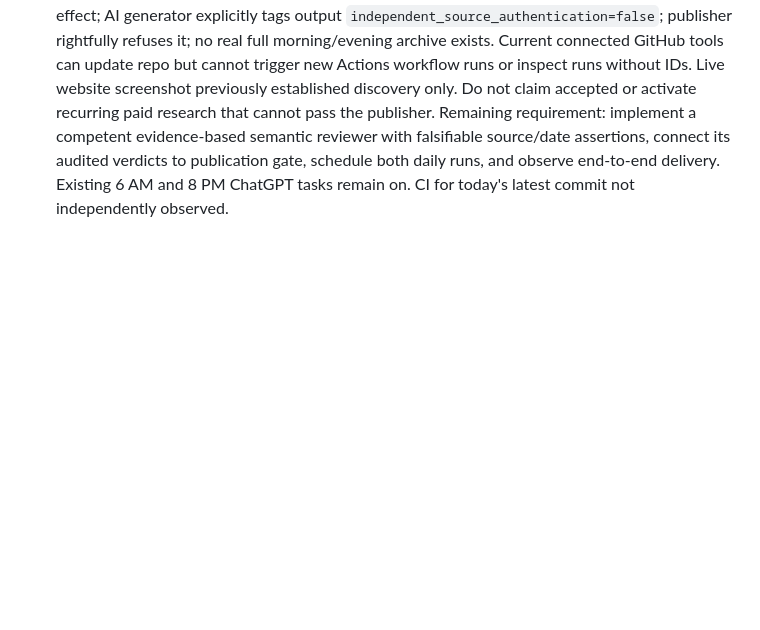
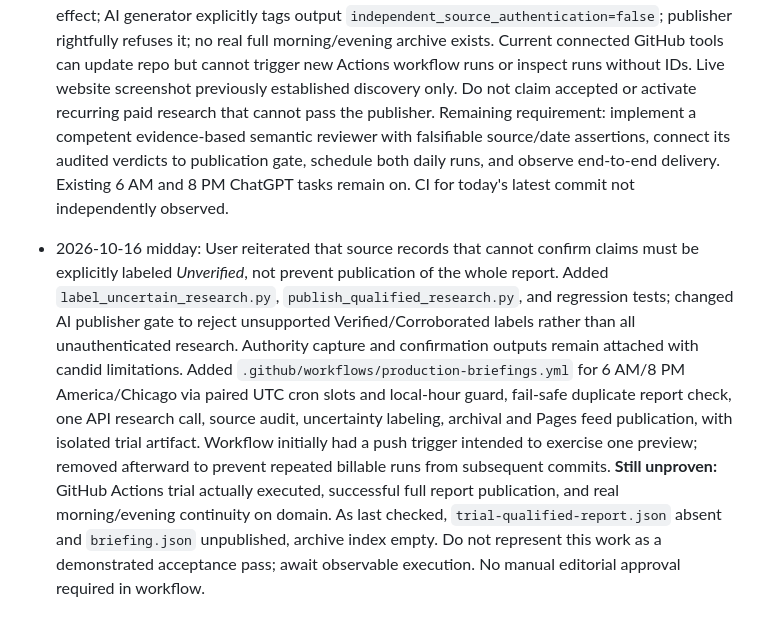
Before and after one commit to mobilelew/NewsFeed, a Markdown page: PROJECT_STATUS.md, the part around the change. Drawn GitHub-style; blank space fills up the shorter version.

Commit message:
Document scheduled qualified publication and as-yet-unobserved trial execution

```diff
--- a/PROJECT_STATUS.md
+++ b/PROJECT_STATUS.md
@@ -92,3 +92,5 @@ For each milestone, record what changed, direct link to source/commit, demonstra
 - 2026-10-16 coverage and continuity update: Added explicit `CIVIL RIGHTS`, `BEEF`, `CHICKEN`, `TURKEY`, and `DATA CENTERS` RSS discovery lanes, alongside already committed Texas, Arkansas and Oklahoma and housing/finance/crypto/AI/tech categories. Added `test_feed_coverage.py` to enforce category map without network or API spend; registered `build_feed.py` and new tests in free CI. The existing hourly GitHub Actions feed update will roll these into the public custom-domain reader after deployment, if its scheduled job succeeds. Discovery remains unverified, so these categories are **not** proof of full editorial acceptance. Updated existing daily `Complete News Reader Build` ChatGPT automation (9 AM America/Chicago flexible) to pursue full acceptance while preserving scheduled morning/evening ChatGPT briefings; automation has not yet completed a run following update. No human test action required. The full requested intelligence service remains incomplete.
 
 - 2026-10-16 production acceptance attempt: Wired `authority_claim_check.py` into candidate research artifacts. Added `acceptance_check.py` and offline tests, connected `acceptance-status.json` to the hourly refresh workflow, and CI preflight. Real production remains **blocked**: primary-source literal excerpt matching cannot establish substantive claim entailment/legal effect; AI generator explicitly tags output `independent_source_authentication=false`; publisher rightfully refuses it; no real full morning/evening archive exists. Current connected GitHub tools can update repo but cannot trigger new Actions workflow runs or inspect runs without IDs. Live website screenshot previously established discovery only. Do not claim accepted or activate recurring paid research that cannot pass the publisher. Remaining requirement: implement a competent evidence-based semantic reviewer with falsifiable source/date assertions, connect its audited verdicts to publication gate, schedule both daily runs, and observe end-to-end delivery. Existing 6 AM and 8 PM ChatGPT tasks remain on. CI for today's latest commit not independently observed.
+
+- 2026-10-16 midday: User reiterated that source records that cannot confirm claims must be explicitly labeled *Unverified*, not prevent publication of the whole report. Added `label_uncertain_research.py`, `publish_qualified_research.py`, and regression tests; changed AI publisher gate to reject unsupported Verified/Corroborated labels rather than all unauthenticated research. Authority capture and confirmation outputs remain attached with candid limitations. Added `.github/workflows/production-briefings.yml` for 6 AM/8 PM America/Chicago via paired UTC cron slots and local-hour guard, fail-safe duplicate report check, one API research call, source audit, uncertainty labeling, archival and Pages feed publication, with isolated trial artifact. Workflow initially had a push trigger intended to exercise one preview; removed afterward to prevent repeated billable runs from subsequent commits. **Still unproven:** GitHub Actions trial actually executed, successful full report publication, and real morning/evening continuity on domain. As last checked, `trial-qualified-report.json` absent and `briefing.json` unpublished, archive index empty. Do not represent this work as a demonstrated acceptance pass; await observable execution. No manual editorial approval required in workflow.
```
